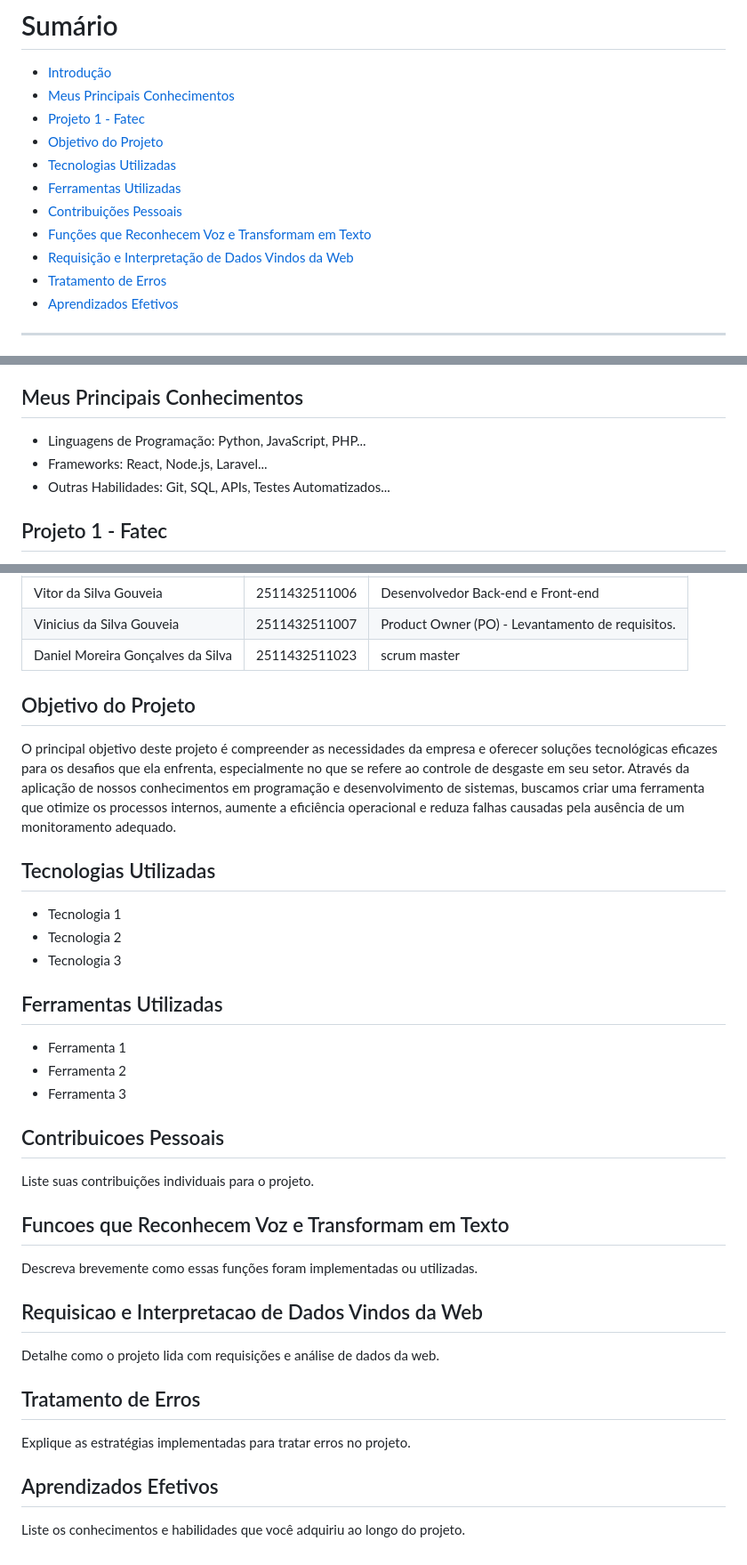
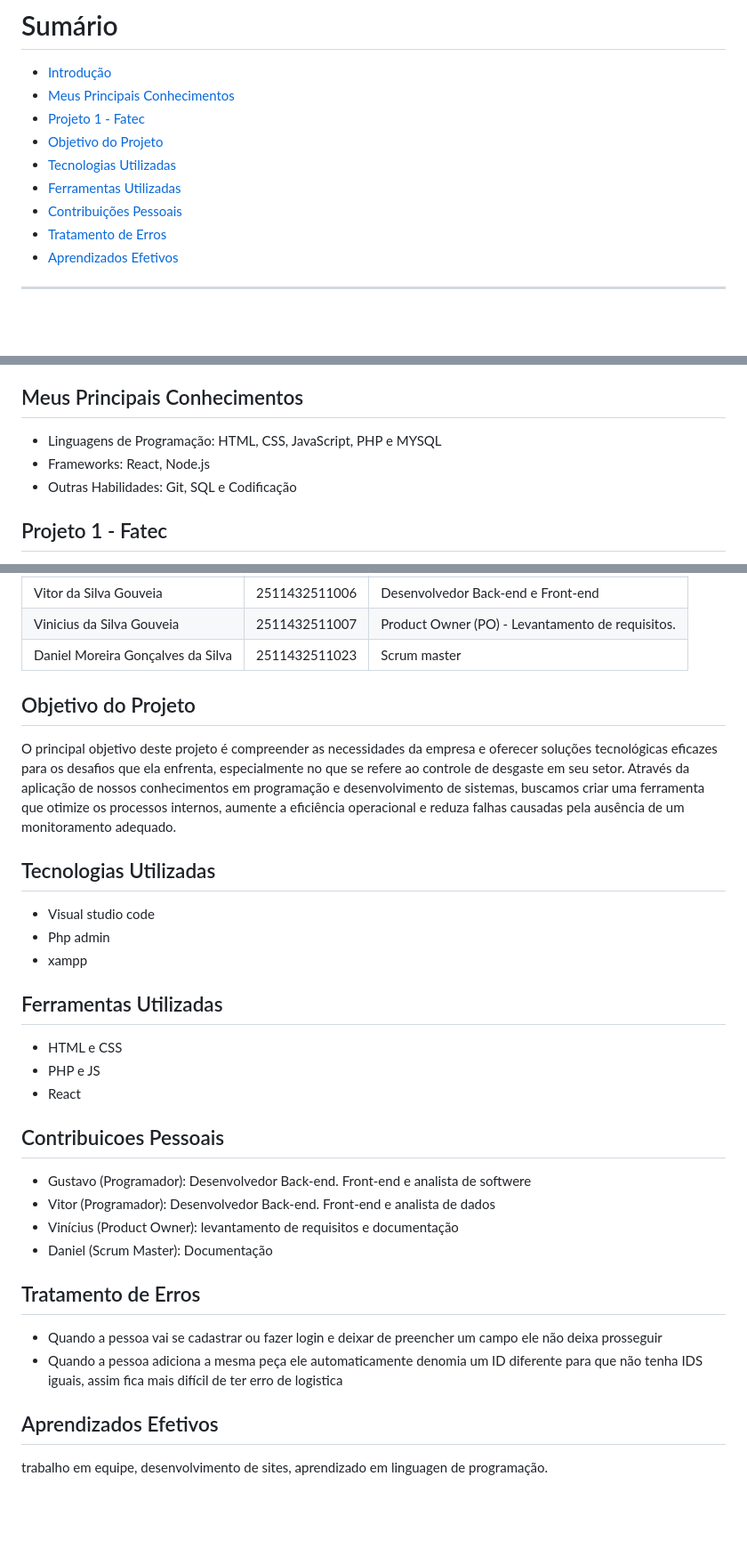
Before and after one commit to projetolimmar-a11y/projeto-limmar, a Markdown page: README.md, 3 parts joined by grey strips. Shown at 89% size. Drawn GitHub-style; blank space fills up the shorter version.

Commit message:
ajuste de código README

```diff
--- a/README.md
+++ b/README.md
@@ -9,8 +9,6 @@
 - [Tecnologias Utilizadas](#tecnologias-utilizadas)
 - [Ferramentas Utilizadas](#ferramentas-utilizadas)
 - [Contribuições Pessoais](#contribuicoes-pessoais)
-- [Funções que Reconhecem Voz e Transformam em Texto](#funcoes-que-reconhecem-voz-e-transformam-em-texto)
-- [Requisição e Interpretação de Dados Vindos da Web](#requisicao-e-interpretacao-de-dados-vindos-da-web)
 - [Tratamento de Erros](#tratamento-de-erros)
 - [Aprendizados Efetivos](#aprendizados-efetivos)
 
@@ -20,9 +18,9 @@
 Somos um grupo de quatro estudantes que estudam tecnologia na faculdade FATEC. Neste portfólio, apresentamos o desenvolvimento de um sistema de monitoramento de desgaste de ferramentas, criado especialmente para a empresa Limmar. Nosso principal objetivo com este projeto é contribuir para a melhoria da eficiência produtiva da empresa, auxiliando na redução de custos e no aumento da qualidade de suas ferramentas e produtos. Este trabalho representa não apenas uma aplicação prática dos nossos conhecimentos, mas também o nosso compromisso com soluções que geram impacto real no setor industrial.
 
 ## Meus Principais Conhecimentos
-- Linguagens de Programação: Python, JavaScript, PHP...
-- Frameworks: React, Node.js, Laravel...
-- Outras Habilidades: Git, SQL, APIs, Testes Automatizados...
+- Linguagens de Programação: HTML, CSS, JavaScript, PHP e MYSQL
+- Frameworks: React, Node.js
+- Outras Habilidades: Git, SQL e Codificação
 
 ## Projeto 1 - Fatec
 Nosso projeto é um sistema de desgaste de ferramentas com todas as informações que devem ser colocadas, como: id, nome, horário de entrada e de saída, datas, peças feitas, entre outras informações. Com isso, faz com que temos todas as informações da ferramenta até ela estragar, garantindo se ela é boa o suficiente para fabricação de peças, se está valendo o preço pago por ela e se outras marcas de ferramentas são melhores ou não que aquelas.
@@ -55,7 +53,7 @@ Nosso projeto é um sistema de desgaste de ferramentas com todas as informaçõe
     <tr>
         <td>Daniel Moreira Gonçalves da Silva</td>
         <td>2511432511023</td>
-        <td>scrum master</td>
+        <td>Scrum master</td>
     </tr>
 </table>
 
@@ -63,26 +61,24 @@ Nosso projeto é um sistema de desgaste de ferramentas com todas as informaçõe
 O principal objetivo deste projeto é compreender as necessidades da empresa e oferecer soluções tecnológicas eficazes para os desafios que ela enfrenta, especialmente no que se refere ao controle de desgaste em seu setor. Através da aplicação de nossos conhecimentos em programação e desenvolvimento de sistemas, buscamos criar uma ferramenta que otimize os processos internos, aumente a eficiência operacional e reduza falhas causadas pela ausência de um monitoramento adequado.
 
 ## Tecnologias Utilizadas
-- Tecnologia 1
-- Tecnologia 2
-- Tecnologia 3
+- Visual studio code
+- Php admin
+- xampp
 
 ## Ferramentas Utilizadas
-- Ferramenta 1
-- Ferramenta 2
-- Ferramenta 3
+- HTML e CSS
+- PHP e JS
+- React
 
 ## Contribuicoes Pessoais
-Liste suas contribuições individuais para o projeto.
-
-## Funcoes que Reconhecem Voz e Transformam em Texto
-Descreva brevemente como essas funções foram implementadas ou utilizadas.
-
-## Requisicao e Interpretacao de Dados Vindos da Web
-Detalhe como o projeto lida com requisições e análise de dados da web.
+- Gustavo (Programador): Desenvolvedor Back-end. Front-end  e analista de softwere
+- Vitor (Programador): Desenvolvedor Back-end. Front-end  e analista de dados
+- Vinícius (Product Owner): levantamento de requisitos e documentação
+- Daniel (Scrum Master): Documentação
 
 ## Tratamento de Erros
-Explique as estratégias implementadas para tratar erros no projeto.
+- Quando a pessoa vai se cadastrar ou fazer login e deixar de preencher um campo ele não deixa prosseguir
+- Quando a pessoa adiciona a mesma peça ele automaticamente denomia um ID diferente para que não tenha IDS iguais, assim fica mais difícil de ter erro de logistica
 
 ## Aprendizados Efetivos
-Liste os conhecimentos e habilidades que você adquiriu ao longo do projeto.
+ trabalho em equipe, desenvolvimento de sites, aprendizado em linguagen de programação.
```
